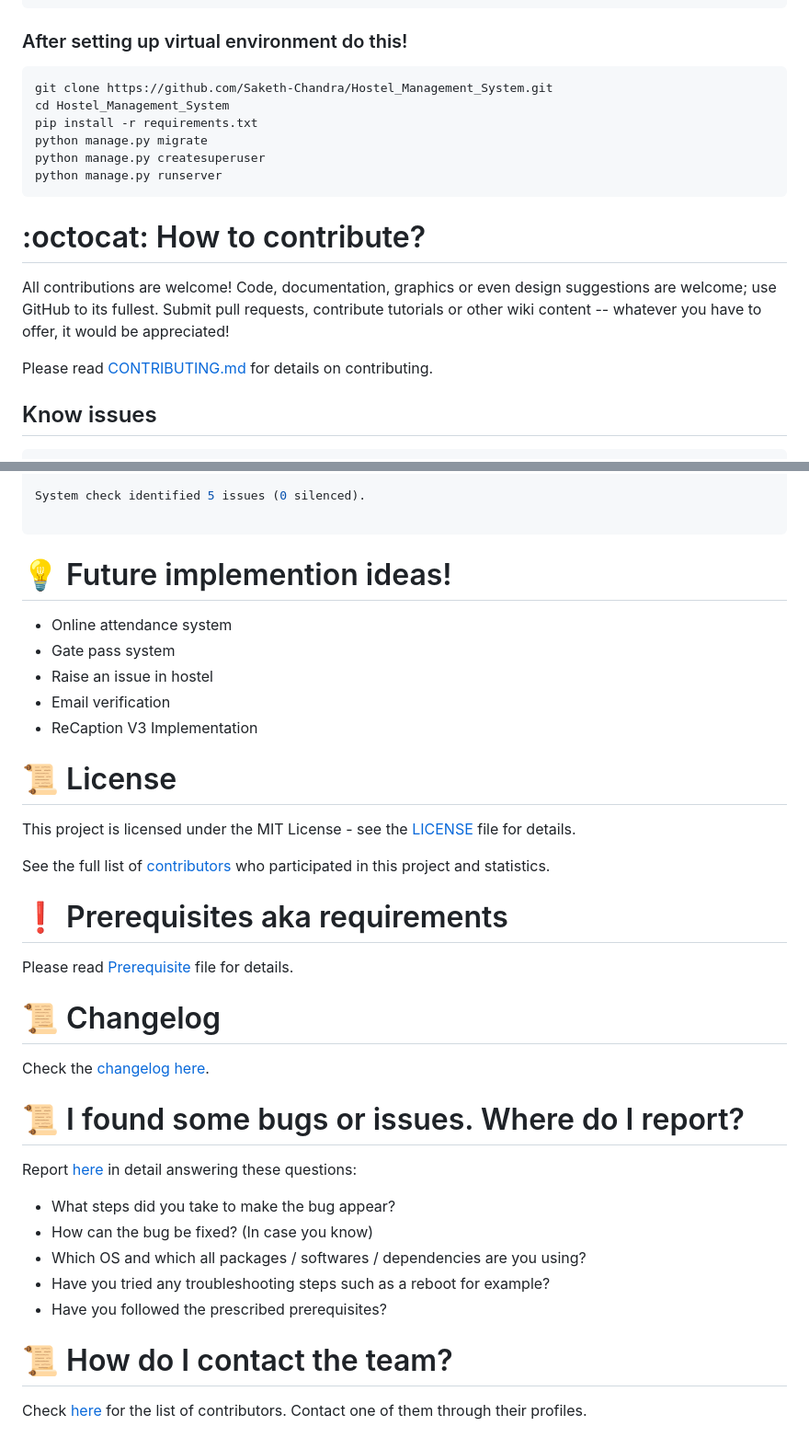
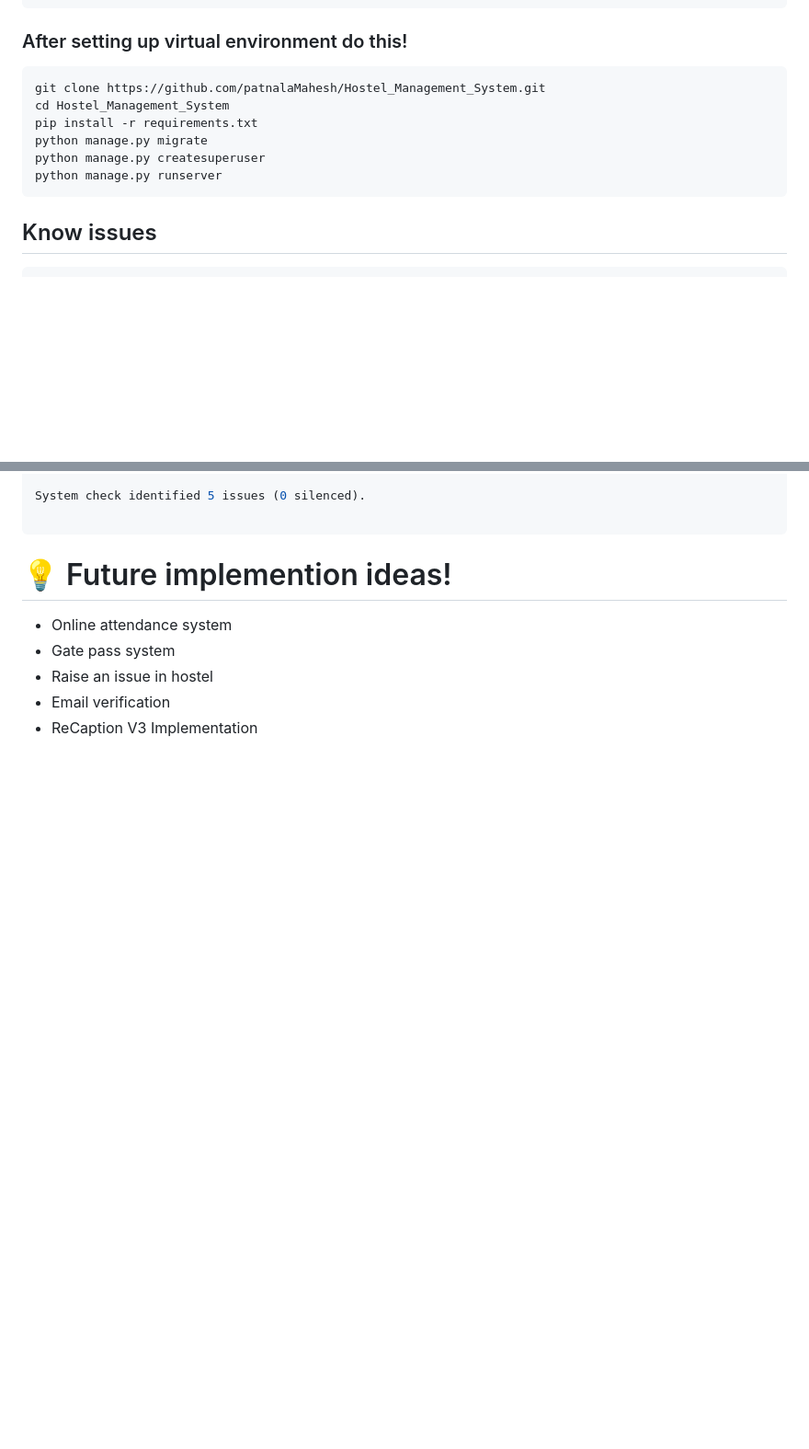
Before and after one commit to patnalaMahesh/Hostel_Management_System, a Markdown page: README.md, 2 parts joined by grey strips. Shown at 92% size. Drawn GitHub-style; blank space fills up the shorter version.

````diff
--- a/README.md
+++ b/README.md
@@ -48,7 +46,7 @@ deactivate
 ```
 ### After setting up virtual environment do this!
 ``` bash
-git clone https://github.com/Saketh-Chandra/Hostel_Management_System.git
+git clone https://github.com/patnalaMahesh/Hostel_Management_System.git
 cd Hostel_Management_System
 pip install -r requirements.txt
 python manage.py migrate
@@ -56,11 +54,7 @@ python manage.py createsuperuser
 python manage.py runserver
 ```
 
-# :octocat: How to contribute?
 
-All contributions are welcome! Code, documentation, graphics or even design suggestions are welcome; use GitHub to its fullest. Submit pull requests, contribute tutorials or other wiki content -- whatever you have to offer, it would be appreciated!
-
-Please read [CONTRIBUTING.md](CONTRIBUTING.md) for details on contributing.
 
 ## Know issues
 ```bash
@@ -87,34 +81,3 @@ System check identified 5 issues (0 silenced).
  * Raise an issue in hostel
  * Email verification
  * ReCaption V3 Implementation
-
-
-
-# :scroll: License
-
-This project is licensed under the MIT License - see the [LICENSE](LICENSE) file for details.
-
-
-See the full list of [contributors](https://github.com/Saketh-Chandra/Hostel_Management_System/graphs/contributors) who participated in this project and statistics.
-
-# :heavy_exclamation_mark: Prerequisites aka requirements
-
-Please read [Prerequisite](Prerequisite.md) file for details.
-
-# :scroll: Changelog
-
-Check the [changelog here](https://github.com/Saketh-Chandra/Hostel_Management_System/commits/master).
-
-# :scroll: I found some bugs or issues. Where do I report?
-
-Report [here](https://github.com/Saketh-Chandra/Hostel_Management_System/issues/new) in detail answering these questions:
-
-* What steps did you take to make the bug appear?
-* How can the bug be fixed? (In case you know)
-* Which OS and which all packages / softwares / dependencies are you using?
-* Have you tried any troubleshooting steps such as a reboot for example?
-* Have you followed the prescribed prerequisites?
-
-# :scroll: How do I contact the team?
-
-Check [here](https://github.com/Saketh-Chandra/Hostel_Management_System/graphs/contributors) for the list of contributors. Contact one of them through their profiles.
````
Also changed, not shown: other parts of README.md (+1 -3 lines).
